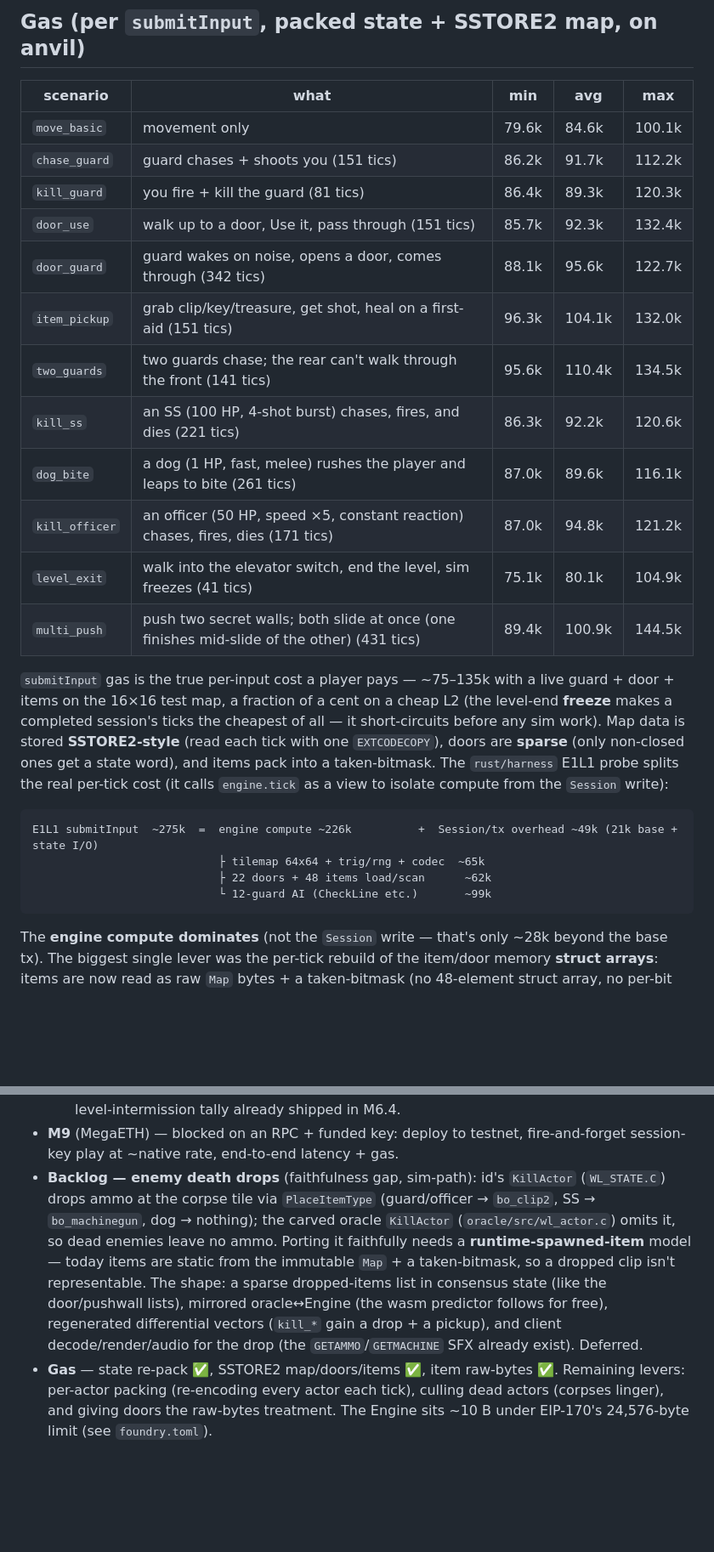
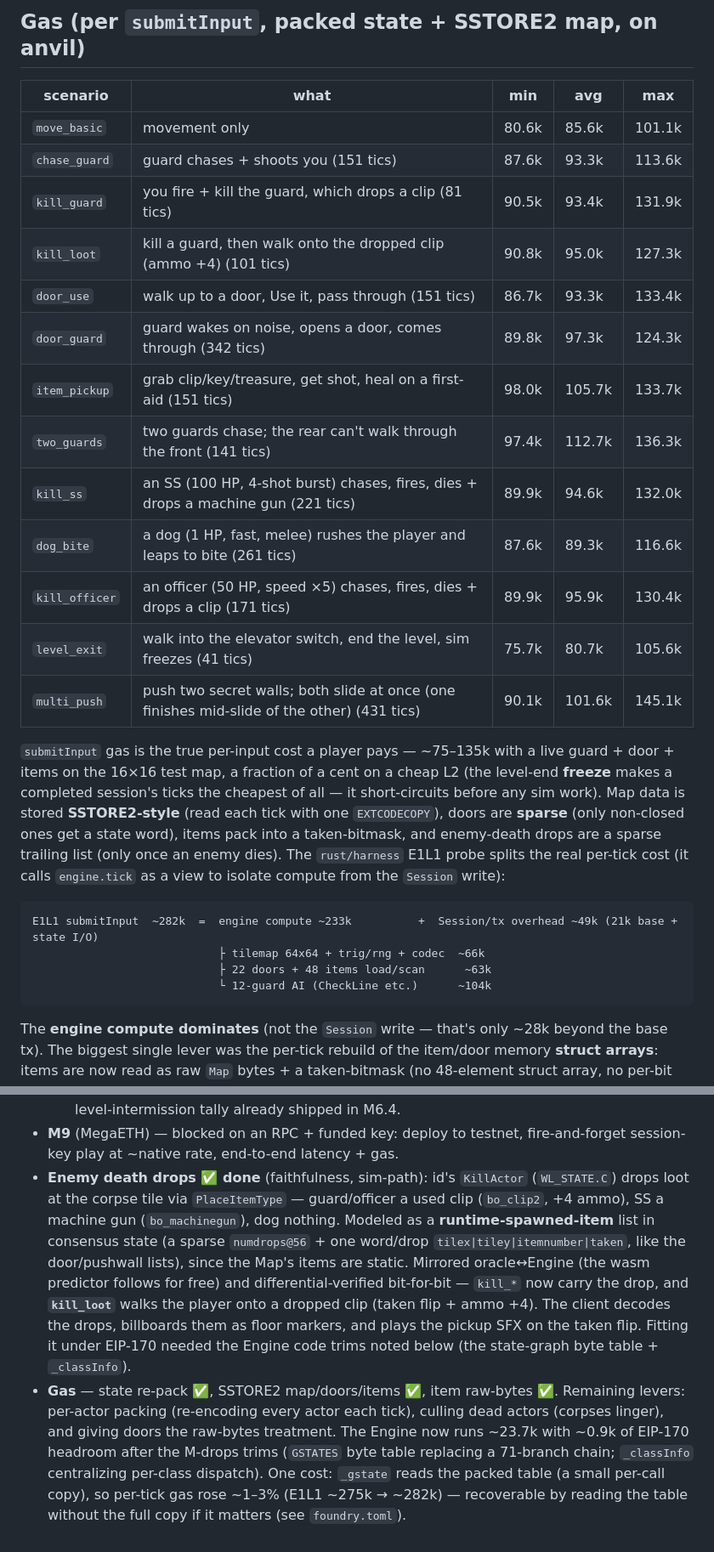
Before and after one commit to nikicat/eth-doom, a Markdown page: docs/STATUS.md, 2 parts joined by grey strips. Shown at 85% size. GitHub-like rendering; blank space fills up the shorter version.

````diff
--- a/docs/STATUS.md
+++ b/docs/STATUS.md
@@ -136,31 +141,33 @@ A complete single-guard PvE loop, on the EVM, differential-verified:
 
 | scenario | what | min | avg | max |
 |---|---|---|---|---|
-| `move_basic` | movement only | 79.6k | 84.6k | 100.1k |
-| `chase_guard` | guard chases + shoots you (151 tics) | 86.2k | 91.7k | 112.2k |
-| `kill_guard` | you fire + kill the guard (81 tics) | 86.4k | 89.3k | 120.3k |
-| `door_use` | walk up to a door, Use it, pass through (151 tics) | 85.7k | 92.3k | 132.4k |
-| `door_guard` | guard wakes on noise, opens a door, comes through (342 tics) | 88.1k | 95.6k | 122.7k |
-| `item_pickup` | grab clip/key/treasure, get shot, heal on a first-aid (151 tics) | 96.3k | 104.1k | 132.0k |
-| `two_guards` | two guards chase; the rear can't walk through the front (141 tics) | 95.6k | 110.4k | 134.5k |
-| `kill_ss` | an SS (100 HP, 4-shot burst) chases, fires, and dies (221 tics) | 86.3k | 92.2k | 120.6k |
-| `dog_bite` | a dog (1 HP, fast, melee) rushes the player and leaps to bite (261 tics) | 87.0k | 89.6k | 116.1k |
-| `kill_officer` | an officer (50 HP, speed ×5, constant reaction) chases, fires, dies (171 tics) | 87.0k | 94.8k | 121.2k |
-| `level_exit` | walk into the elevator switch, end the level, sim freezes (41 tics) | 75.1k | 80.1k | 104.9k |
-| `multi_push` | push two secret walls; both slide at once (one finishes mid-slide of the other) (431 tics) | 89.4k | 100.9k | 144.5k |
+| `move_basic` | movement only | 80.6k | 85.6k | 101.1k |
+| `chase_guard` | guard chases + shoots you (151 tics) | 87.6k | 93.3k | 113.6k |
+| `kill_guard` | you fire + kill the guard, which drops a clip (81 tics) | 90.5k | 93.4k | 131.9k |
+| `kill_loot` | kill a guard, then walk onto the dropped clip (ammo +4) (101 tics) | 90.8k | 95.0k | 127.3k |
+| `door_use` | walk up to a door, Use it, pass through (151 tics) | 86.7k | 93.3k | 133.4k |
+| `door_guard` | guard wakes on noise, opens a door, comes through (342 tics) | 89.8k | 97.3k | 124.3k |
+| `item_pickup` | grab clip/key/treasure, get shot, heal on a first-aid (151 tics) | 98.0k | 105.7k | 133.7k |
+| `two_guards` | two guards chase; the rear can't walk through the front (141 tics) | 97.4k | 112.7k | 136.3k |
+| `kill_ss` | an SS (100 HP, 4-shot burst) chases, fires, dies + drops a machine gun (221 tics) | 89.9k | 94.6k | 132.0k |
+| `dog_bite` | a dog (1 HP, fast, melee) rushes the player and leaps to bite (261 tics) | 87.6k | 89.3k | 116.6k |
+| `kill_officer` | an officer (50 HP, speed ×5) chases, fires, dies + drops a clip (171 tics) | 89.9k | 95.9k | 130.4k |
+| `level_exit` | walk into the elevator switch, end the level, sim freezes (41 tics) | 75.7k | 80.7k | 105.6k |
+| `multi_push` | push two secret walls; both slide at once (one finishes mid-slide of the other) (431 tics) | 90.1k | 101.6k | 145.1k |
 
 `submitInput` gas is the true per-input cost a player pays — ~75–135k with a live guard + door + items
 on the 16×16 test map, a fraction of a cent on a cheap L2 (the level-end **freeze** makes a completed
 session's ticks the cheapest of all — it short-circuits before any sim work). Map data is stored
 **SSTORE2-style** (read each tick with one `EXTCODECOPY`), doors are **sparse** (only non-closed ones get
-a state word), and items pack into a taken-bitmask. The `rust/harness` E1L1 probe splits the real
-per-tick cost (it calls `engine.tick` as a view to isolate compute from the `Session` write):
+a state word), items pack into a taken-bitmask, and enemy-death drops are a sparse trailing list (only
+once an enemy dies). The `rust/harness` E1L1 probe splits the real per-tick cost (it calls `engine.tick`
+as a view to isolate compute from the `Session` write):
 
 ```
-E1L1 submitInput  ~275k  =  engine compute ~226k          +  Session/tx overhead ~49k (21k base + state I/O)
-                            ├ tilemap 64x64 + trig/rng + codec  ~65k
-                            ├ 22 doors + 48 items load/scan      ~62k
-                            └ 12-guard AI (CheckLine etc.)       ~99k
+E1L1 submitInput  ~282k  =  engine compute ~233k          +  Session/tx overhead ~49k (21k base + state I/O)
+                            ├ tilemap 64x64 + trig/rng + codec  ~66k
+                            ├ 22 doors + 48 items load/scan      ~63k
+                            └ 12-guard AI (CheckLine etc.)      ~104k
 ```
 
 The **engine compute dominates** (not the `Session` write — that's only ~28k beyond the base tx).
@@ -255,14 +263,18 @@ anvil --silent &
   the browser tab is already the title, and the level-intermission tally already shipped in M6.4.
 - **M9** (MegaETH) — blocked on an RPC + funded key: deploy to testnet, fire-and-forget session-key play
   at ~native rate, end-to-end latency + gas.
-- **Backlog — enemy death drops** (faithfulness gap, sim-path): id's `KillActor` (`WL_STATE.C`) drops
-  ammo at the corpse tile via `PlaceItemType` (guard/officer → `bo_clip2`, SS → `bo_machinegun`, dog →
-  nothing); the carved oracle `KillActor` (`oracle/src/wl_actor.c`) omits it, so dead enemies leave no
-  ammo. Porting it faithfully needs a **runtime-spawned-item** model — today items are static from the
-  immutable `Map` + a taken-bitmask, so a dropped clip isn't representable. The shape: a sparse
-  dropped-items list in consensus state (like the door/pushwall lists), mirrored oracle↔Engine (the wasm
-  predictor follows for free), regenerated differential vectors (`kill_*` gain a drop + a pickup), and
-  client decode/render/audio for the drop (the `GETAMMO`/`GETMACHINE` SFX already exist). Deferred.
+- **Enemy death drops ✅ done** (faithfulness, sim-path): id's `KillActor` (`WL_STATE.C`) drops loot at
+  the corpse tile via `PlaceItemType` — guard/officer a used clip (`bo_clip2`, +4 ammo), SS a machine
+  gun (`bo_machinegun`), dog nothing. Modeled as a **runtime-spawned-item** list in consensus state (a
+  sparse `numdrops@56` + one word/drop `tilex|tiley|itemnumber|taken`, like the door/pushwall lists),
+  since the Map's items are static. Mirrored oracle↔Engine (the wasm predictor follows for free) and
+  differential-verified bit-for-bit — `kill_*` now carry the drop, and **`kill_loot`** walks the player
+  onto a dropped clip (taken flip + ammo +4). The client decodes the drops, billboards them as floor
+  markers, and plays the pickup SFX on the taken flip. Fitting it under EIP-170 needed the Engine code
+  trims noted below (the state-graph byte table + `_classInfo`).
 - **Gas** — state re-pack ✅, SSTORE2 map/doors/items ✅, item raw-bytes ✅. Remaining levers: per-actor
   packing (re-encoding every actor each tick), culling dead actors (corpses linger), and giving doors the
-  raw-bytes treatment. The Engine sits ~10 B under EIP-170's 24,576-byte limit (see `foundry.toml`).
+  raw-bytes treatment. The Engine now runs ~23.7k with ~0.9k of EIP-170 headroom after the M-drops trims
+  (`GSTATES` byte table replacing a 71-branch chain; `_classInfo` centralizing per-class dispatch). One
+  cost: `_gstate` reads the packed table (a small per-call copy), so per-tick gas rose ~1–3% (E1L1 ~275k
+  → ~282k) — recoverable by reading the table without the full copy if it matters (see `foundry.toml`).
````
Also changed, not shown: other parts of docs/STATUS.md (+14 -8 lines), docs/DESIGN.md (+24 -3 lines).
